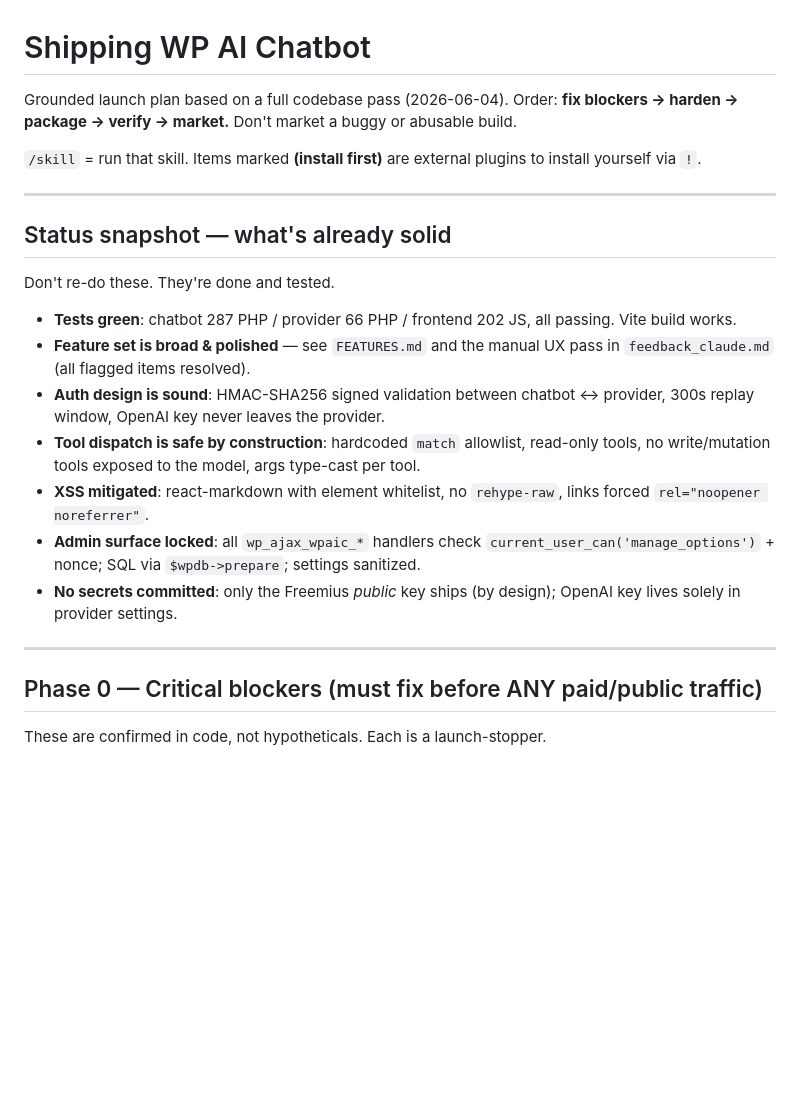
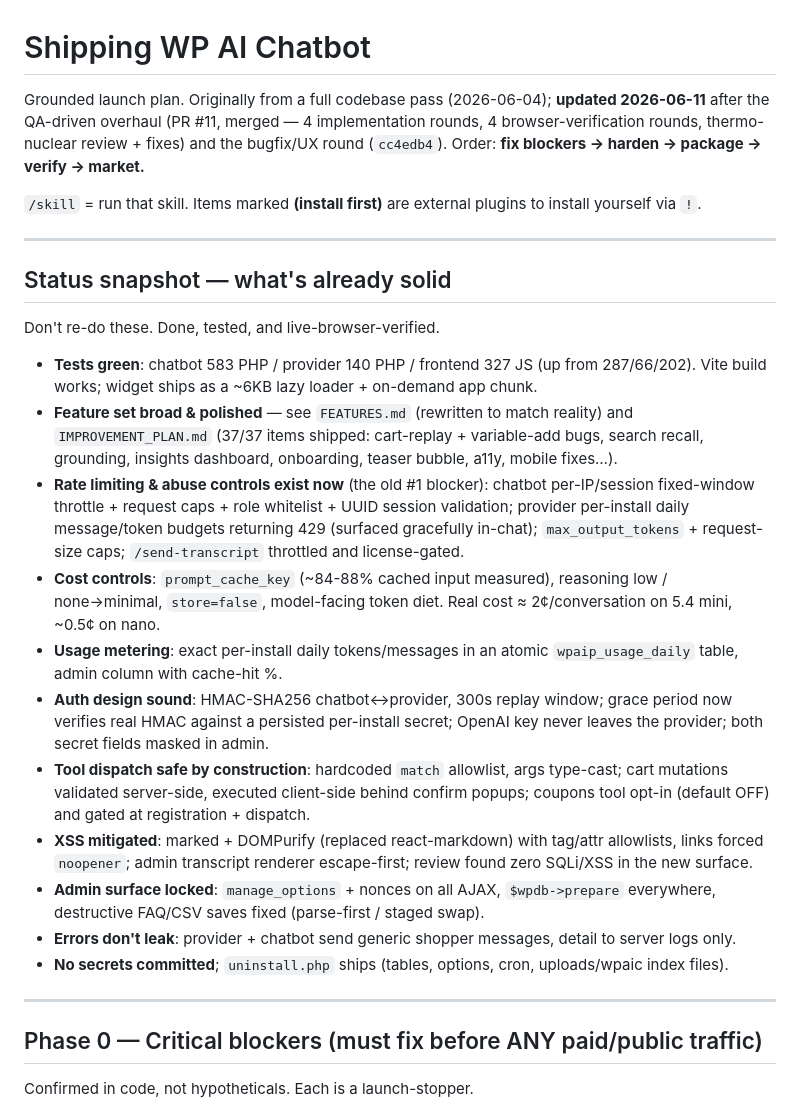
Before and after one commit to obedparla/wp-ai-chat, a Markdown page: shipping.md, the part around one of its changes. Drawn GitHub-style; blank space fills up the shorter version.

```diff
--- a/shipping.md
+++ b/shipping.md
@@ -1,6 +1,6 @@
 # Shipping WP AI Chatbot
 
-Grounded launch plan based on a full codebase pass (2026-06-04). Order: **fix blockers → harden → package → verify → market.** Don't market a buggy or abusable build.
+Grounded launch plan. Originally from a full codebase pass (2026-06-04); **updated 2026-06-11** after the QA-driven overhaul (PR #11, merged — 4 implementation rounds, 4 browser-verification rounds, thermo-nuclear review + fixes) and the bugfix/UX round (`cc4edb4`). Order: **fix blockers → harden → package → verify → market.**
 
 `/skill` = run that skill. Items marked **(install first)** are external plugins to install yourself via `!`.
 
@@ -8,19 +8,23 @@ Grounded launch plan based on a full codebase pass (2026-06-04). Order: **fix bl
 
 ## Status snapshot — what's already solid
 
-Don't re-do these. They're done and tested.
+Don't re-do these. Done, tested, and live-browser-verified.
 
-- **Tests green**: chatbot 287 PHP / provider 66 PHP / frontend 202 JS, all passing. Vite build works.
-- **Feature set is broad & polished** — see `FEATURES.md` and the manual UX pass in `feedback_claude.md` (all flagged items resolved).
-- **Auth design is sound**: HMAC-SHA256 signed validation between chatbot ↔ provider, 300s replay window, OpenAI key never leaves the provider.
-- **Tool dispatch is safe by construction**: hardcoded `match` allowlist, read-only tools, no write/mutation tools exposed to the model, args type-cast per tool.
-- **XSS mitigated**: react-markdown with element whitelist, no `rehype-raw`, links forced `rel="noopener noreferrer"`.
-- **Admin surface locked**: all `wp_ajax_wpaic_*` handlers check `current_user_can('manage_options')` + nonce; SQL via `$wpdb->prepare`; settings sanitized.
-- **No secrets committed**: only the Freemius *public* key ships (by design); OpenAI key lives solely in provider settings.
+- **Tests green**: chatbot 583 PHP / provider 140 PHP / frontend 327 JS (up from 287/66/202). Vite build works; widget ships as a ~6KB lazy loader + on-demand app chunk.
+- **Feature set broad & polished** — see `FEATURES.md` (rewritten to match reality) and `IMPROVEMENT_PLAN.md` (37/37 items shipped: cart-replay + variable-add bugs, search recall, grounding, insights dashboard, onboarding, teaser bubble, a11y, mobile fixes…).
+- **Rate limiting & abuse controls exist now** (the old #1 blocker): chatbot per-IP/session fixed-window throttle + request caps + role whitelist + UUID session validation; provider per-install daily message/token budgets returning 429 (surfaced gracefully in-chat); `max_output_tokens` + request-size caps; `/send-transcript` throttled and license-gated.
+- **Cost controls**: `prompt_cache_key` (~84-88% cached input measured), reasoning low / none→minimal, `store=false`, model-facing token diet. Real cost ≈ 2¢/conversation on 5.4 mini, ~0.5¢ on nano.
+- **Usage metering**: exact per-install daily tokens/messages in an atomic `wpaip_usage_daily` table, admin column with cache-hit %.
+- **Auth design sound**: HMAC-SHA256 chatbot↔provider, 300s replay window; grace period now verifies real HMAC against a persisted per-install secret; OpenAI key never leaves the provider; both secret fields masked in admin.
+- **Tool dispatch safe by construction**: hardcoded `match` allowlist, args type-cast; cart mutations validated server-side, executed client-side behind confirm popups; coupons tool opt-in (default OFF) and gated at registration + dispatch.
+- **XSS mitigated**: marked + DOMPurify (replaced react-markdown) with tag/attr allowlists, links forced `noopener`; admin transcript renderer escape-first; review found zero SQLi/XSS in the new surface.
+- **Admin surface locked**: `manage_options` + nonces on all AJAX, `$wpdb->prepare` everywhere, destructive FAQ/CSV saves fixed (parse-first / staged swap).
+- **Errors don't leak**: provider + chatbot send generic shopper messages, detail to server logs only.
+- **No secrets committed**; `uninstall.php` ships (tables, options, cron, uploads/wpaic index files).
 
 ---
 
 ## Phase 0 — Critical blockers (must fix before ANY paid/public traffic)
 
-These are confirmed in code, not hypotheticals. Each is a launch-stopper.
+Confirmed in code, not hypotheticals. Each is a launch-stopper.
 
```
Also changed, not shown: other parts of shipping.md (+73 -53 lines).
